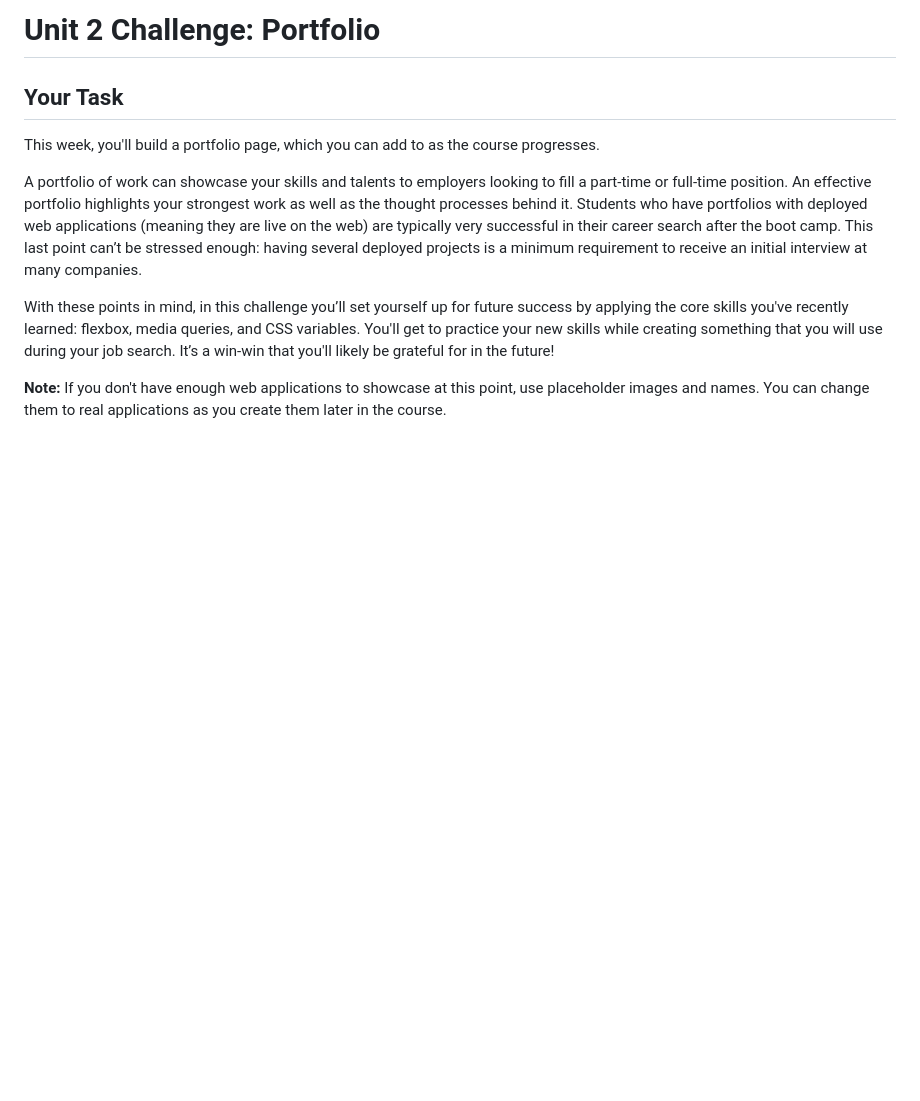
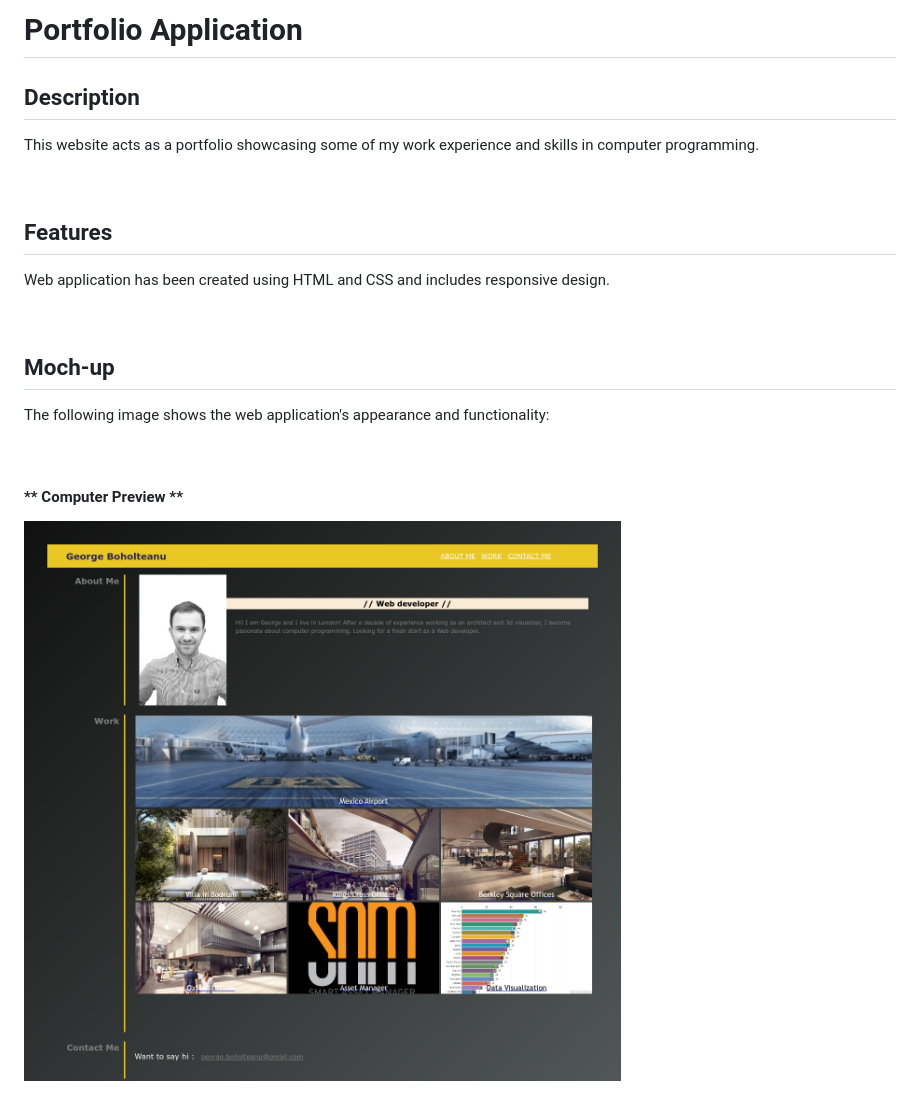
Before and after one commit to georgeboholteanu/portfolio-website, a Markdown page: README.md, the part around the change printed below. Drawn GitHub-style; pictures changed too: images/portfolio-mochup.png (added); blank space fills up the shorter version.

```diff
--- a/README.md
+++ b/README.md
@@ -1,12 +1,18 @@
-# Unit 2 Challenge: Portfolio
+# Portfolio Application
 
-## Your Task
+## Description
 
-This week, you'll build a portfolio page, which you can add to as the course progresses.
+This website acts as a portfolio showcasing some of my work experience and skills in computer programming.
 
-A portfolio of work can showcase your skills and talents to employers looking to fill a part-time or full-time position. An effective portfolio highlights your strongest work as well as the thought processes behind it. Students who have portfolios with deployed web applications (meaning they are live on the web) are typically very successful in their career search after the boot camp. This last point can’t be stressed enough: having several deployed projects is a minimum requirement to receive an initial interview at many companies.
+&nbsp;
+## Features
+Web application has been created using HTML and CSS and includes responsive design.
 
-With these points in mind, in this challenge you’ll set yourself up for future success by applying the core skills you've recently learned: flexbox, media queries, and CSS variables. You'll get to practice your new skills while creating something that you will use during your job search. It’s a win-win that you'll likely be grateful for in the future!
+&nbsp;
+## Moch-up
+The following image shows the web application's appearance and functionality:
 
-**Note:** If you don't have enough web applications to showcase at this point, use placeholder images and names. You can change them to real applications as you create them later in the course.
+&nbsp;
+#### ** Computer Preview **
+![portfolio-mochup-computer](./images/portfolio-mochup.png)
 
```
Also changed, not shown: other parts of README.md (+13 -56 lines), images/portfolio-mochup_(iPhone SE).png (added), 2 other files.
